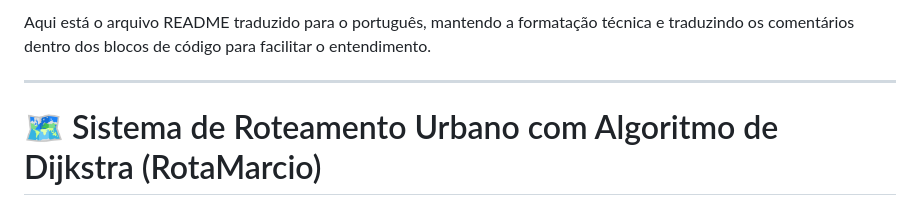
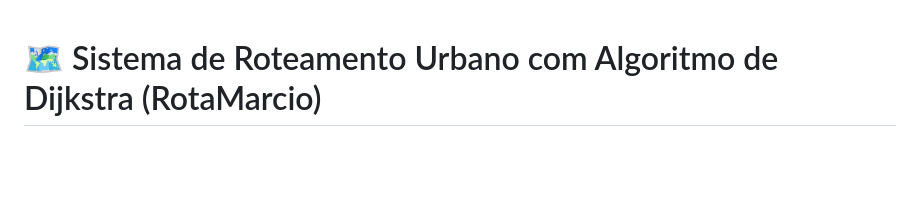
Before and after one commit to NavarroArthur/ROTA-MARCIO-VERSIONAMENTO, a Markdown page: README.md, the part around the change. Rendered like a GitHub page; blank space fills up the shorter version.

```diff
--- a/README.md
+++ b/README.md
@@ -1,7 +1,3 @@
-Aqui está o arquivo README traduzido para o português, mantendo a formatação técnica e traduzindo os comentários dentro dos blocos de código para facilitar o entendimento.
-
------
-
 # 🗺️ Sistema de Roteamento Urbano com Algoritmo de Dijkstra (RotaMarcio)
 
 Uma implementação abrangente em Python para encontrar rotas ótimas em redes urbanas utilizando o algoritmo de caminho mais curto de Dijkstra, alimentado por dados do OpenStreetMap via OSMnx.
```
